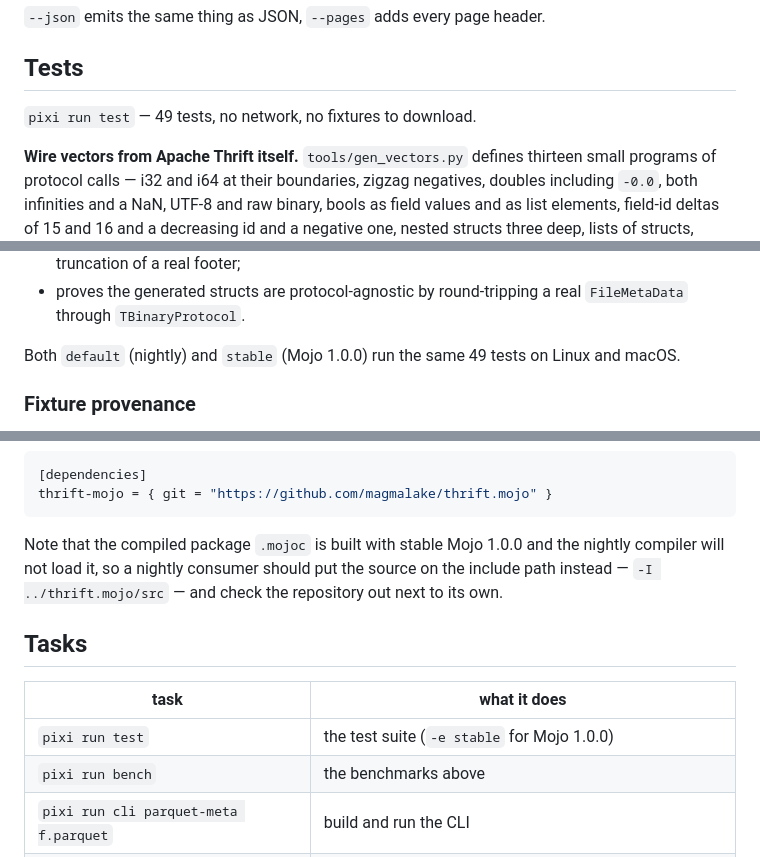
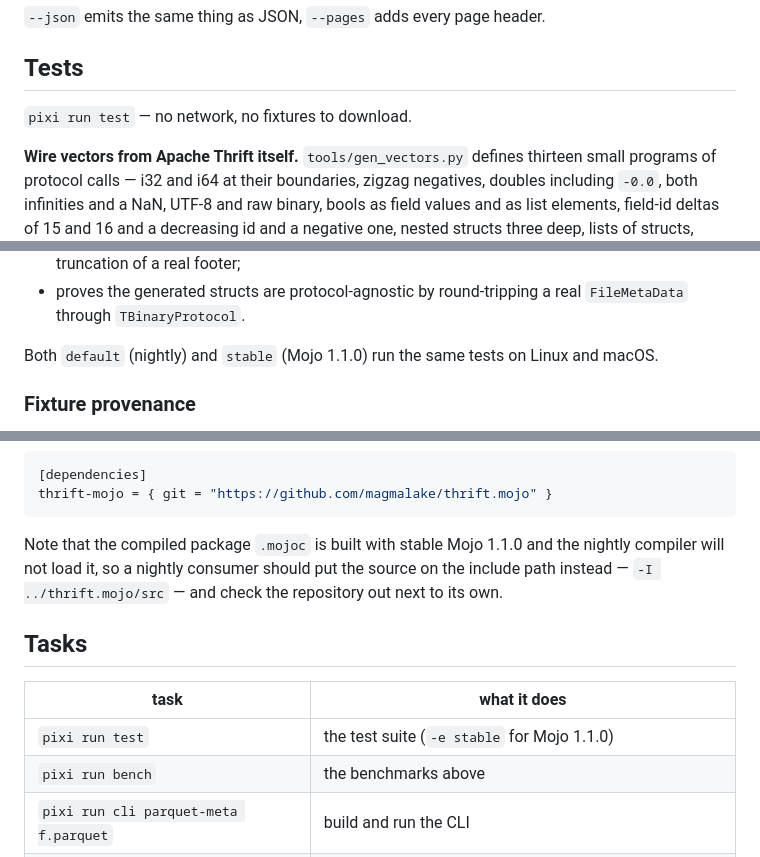
Before and after one commit to magmalake/thrift.mojo, a Markdown page: README.md, 3 parts joined by grey strips. Drawn GitHub-style.

Commit message:
Say Mojo 1.1.0 where the docs describe today's toolchain; drop test counts (#11)
The stable toolchain moved to Mojo 1.1.0 on 2026-09-20; statements about the current setup still said 1.0.0. Historical notes (benchmarks measured on 1.0.0, 1.0.0-specific bugs, version comparison tables) are left as they are.

Test counts go stale with every added test, and the runner prints them anyway.


Claude-Session: https://claude.ai/code/session_01PJ4HUfYN8uxgJbhzu5tSPY

Co-authored-by: Claude Opus 5.5 <noreply@anthropic.com>

````diff
--- a/README.md
+++ b/README.md
@@ -181,7 +181,7 @@ row group 0: 70 rows, 2255 bytes uncompressed, 3 column(s) offset=4
 
 ## Tests
 
-`pixi run test` — 49 tests, no network, no fixtures to download.
+`pixi run test` — no network, no fixtures to download.
 
 **Wire vectors from Apache Thrift itself.** `tools/gen_vectors.py` defines
 thirteen small programs of protocol calls — i32 and i64 at their boundaries,
@@ -245,7 +245,7 @@ Beyond metadata parity the suite:
 - proves the generated structs are protocol-agnostic by round-tripping a
   real `FileMetaData` through `TBinaryProtocol`.
 
-Both `default` (nightly) and `stable` (Mojo 1.0.0) run the same 49 tests on
+Both `default` (nightly) and `stable` (Mojo 1.1.0) run the same tests on
 Linux and macOS.
 
 ### Fixture provenance
@@ -370,7 +370,7 @@ As a pixi source dependency:
 thrift-mojo = { git = "https://github.com/magmalake/thrift.mojo" }
 ```
 
-Note that the compiled package `.mojoc` is built with stable Mojo 1.0.0 and the
+Note that the compiled package `.mojoc` is built with stable Mojo 1.1.0 and the
 nightly compiler will not load it, so a nightly consumer should put the
 source on the include path instead — `-I ../thrift.mojo/src` — and check the
 repository out next to its own.
@@ -379,7 +379,7 @@ repository out next to its own.
 
 | task | what it does |
 |---|---|
-| `pixi run test` | the test suite (`-e stable` for Mojo 1.0.0) |
+| `pixi run test` | the test suite (`-e stable` for Mojo 1.1.0) |
 | `pixi run bench` | the benchmarks above |
 | `pixi run cli parquet-meta f.parquet` | build and run the CLI |
 | `pixi run gen-types` | regenerate `parquet_types.mojo` from `spec/parquet.thrift` |
````
